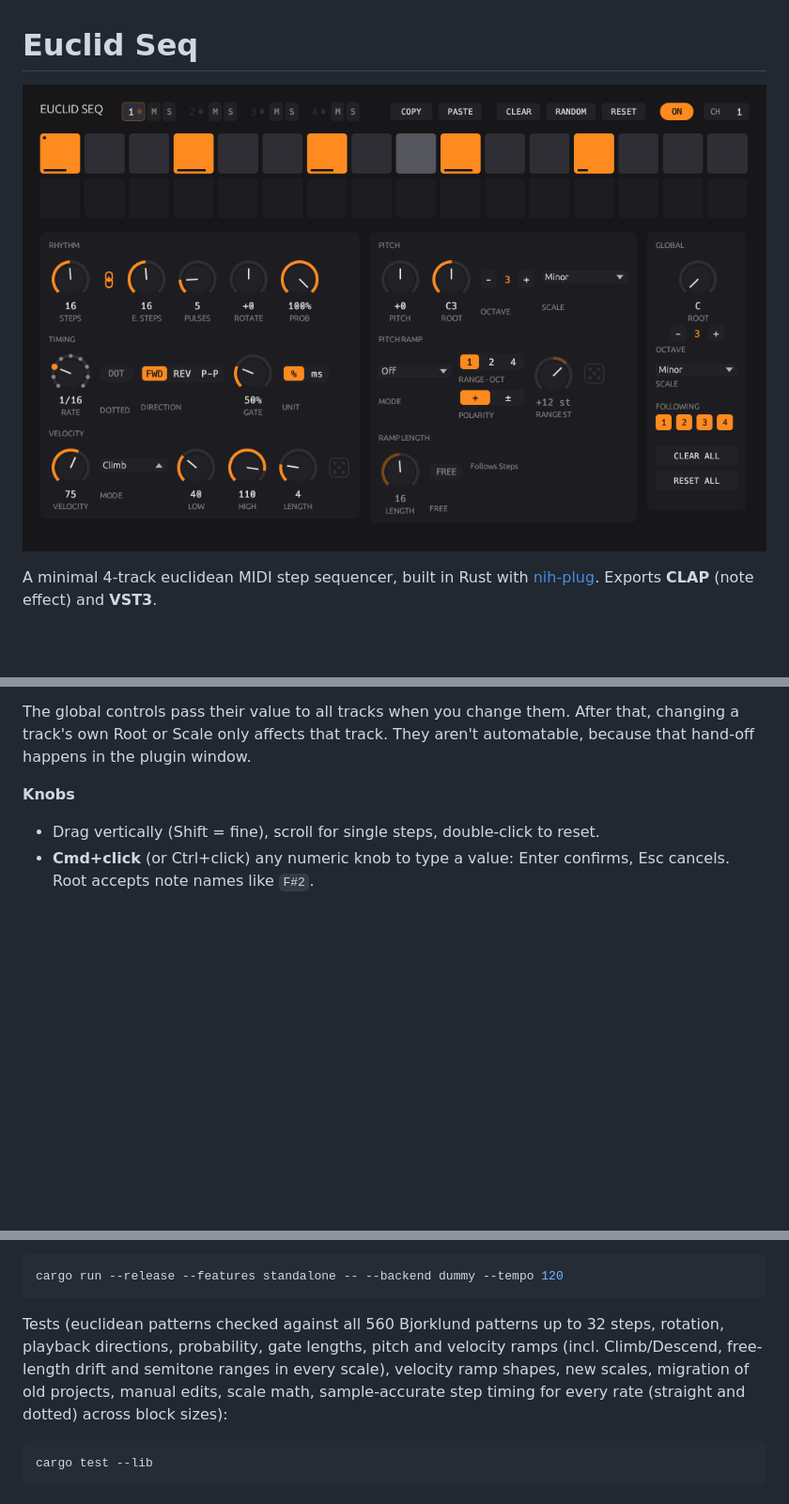
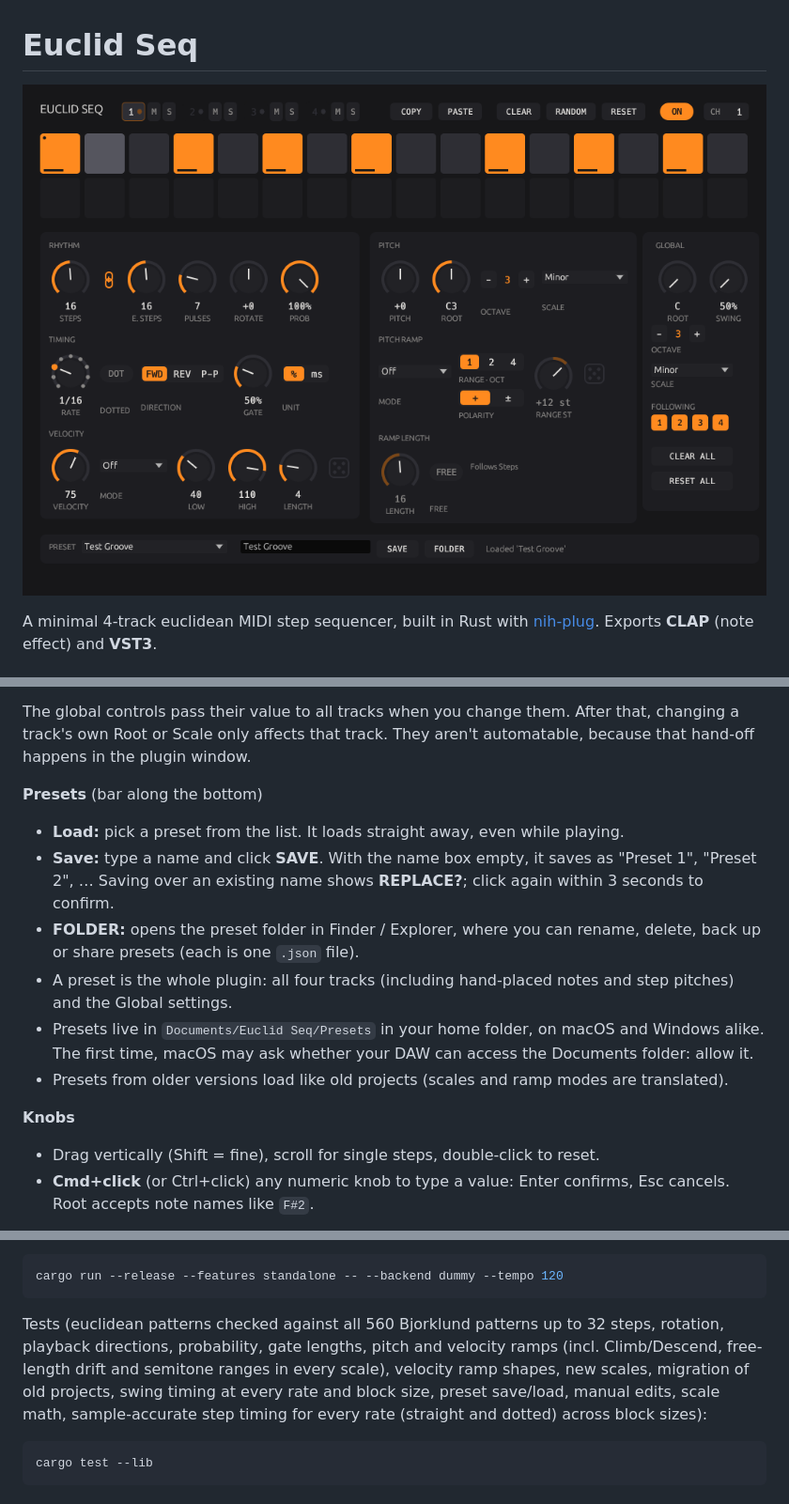
Before and after one commit to tttawtaw/euclid_seq, a Markdown page: README.md, 3 parts joined by grey strips. Shown at 94% size. GitHub-like rendering; pictures changed too: screenshot.png; blank space fills up the shorter version.

````diff
--- a/README.md
+++ b/README.md
@@ -103,6 +104,15 @@ The velocity ramp counts *notes* in the order they're played (so Reverse and Pin
 CLEAR ALL and RESET ALL ask for a second click ("SURE?") within 3 seconds, because hand-placed notes can't be brought back with your DAW's undo.
 
 The global controls pass their value to all tracks when you change them. After that, changing a track's own Root or Scale only affects that track. They aren't automatable, because that hand-off happens in the plugin window.
+
+**Presets** (bar along the bottom)
+
+- **Load:** pick a preset from the list. It loads straight away, even while playing.
+- **Save:** type a name and click **SAVE**. With the name box empty, it saves as "Preset 1", "Preset 2", … Saving over an existing name shows **REPLACE?**; click again within 3 seconds to confirm.
+- **FOLDER:** opens the preset folder in Finder / Explorer, where you can rename, delete, back up or share presets (each is one `.json` file).
+- A preset is the whole plugin: all four tracks (including hand-placed notes and step pitches) and the Global settings.
+- Presets live in `Documents/Euclid Seq/Presets` in your home folder, on macOS and Windows alike. The first time, macOS may ask whether your DAW can access the Documents folder: allow it.
+- Presets from older versions load like old projects (scales and ramp modes are translated).
 
 **Knobs**
 
@@ -137,7 +147,7 @@ GUI without a DAW (dev only):
 cargo run --release --features standalone -- --backend dummy --tempo 120
 ```
 
-Tests (euclidean patterns checked against all 560 Bjorklund patterns up to 32 steps, rotation, playback directions, probability, gate lengths, pitch and velocity ramps (incl. Climb/Descend, free-length drift and semitone ranges in every scale), velocity ramp shapes, new scales, migration of old projects, manual edits, scale math, sample‑accurate step timing for every rate (straight and dotted) across block sizes):
+Tests (euclidean patterns checked against all 560 Bjorklund patterns up to 32 steps, rotation, playback directions, probability, gate lengths, pitch and velocity ramps (incl. Climb/Descend, free-length drift and semitone ranges in every scale), velocity ramp shapes, new scales, migration of old projects, swing timing at every rate and block size, preset save/load, manual edits, scale math, sample‑accurate step timing for every rate (straight and dotted) across block sizes):
 
 ```sh
 cargo test --lib
````
Also changed, not shown: other parts of README.md (+2 -0 lines), 6 other files.
